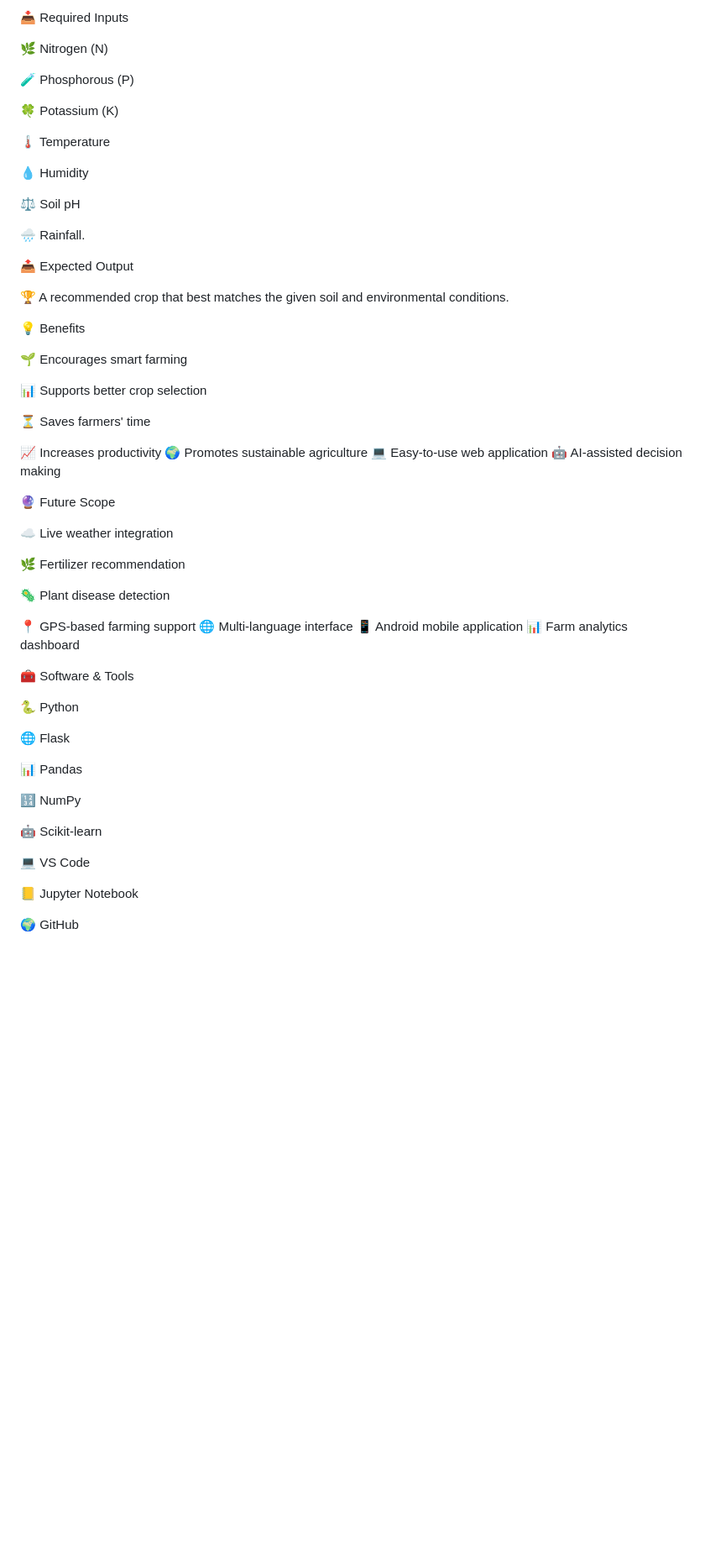
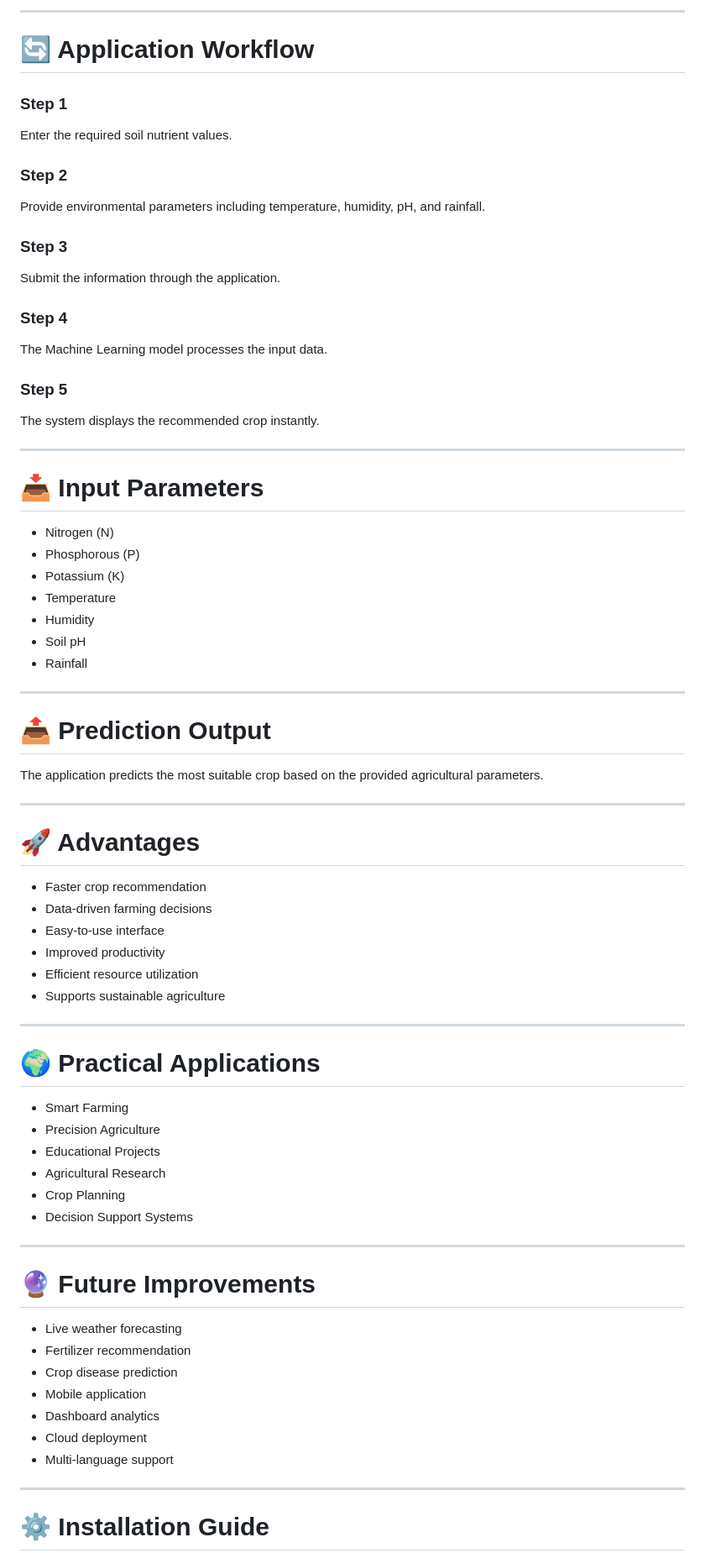
Before and after one commit to 238x1a0444-paadhu/opticrop_project, a Markdown page: README.md, the part around one of its changes. Shown at 84% size. Rendered like a GitHub page; blank space fills up the shorter version.

```diff
--- a/README.md
+++ b/README.md
@@ -86,65 +85,81 @@ OptiCrop_Project
 
-📥 Required Inputs
+---
 
-🌿 Nitrogen (N)
+# 🔄 Application Workflow
 
-🧪 Phosphorous (P)
+### Step 1
 
-🍀 Potassium (K)
+Enter the required soil nutrient values.
 
-🌡 Temperature
+### Step 2
 
-💧 Humidity
+Provide environmental parameters including temperature, humidity, pH, and rainfall.
 
-⚖ Soil pH
+### Step 3
 
-🌧 Rainfall.
+Submit the information through the application.
 
-📤 Expected Output
+### Step 4
 
-🏆 A recommended crop that best matches the given soil and environmental conditions.
+The Machine Learning model processes the input data.
 
-💡 Benefits
+### Step 5
 
-🌱 Encourages smart farming
+The system displays the recommended crop instantly.
 
-📊 Supports better crop selection
+---
 
-⏳ Saves farmers' time
+# 📥 Input Parameters
 
-📈 Increases productivity
-🌍 Promotes sustainable agriculture
-💻 Easy-to-use web application
-🤖 AI-assisted decision making
+- Nitrogen (N)
+- Phosphorous (P)
+- Potassium (K)
+- Temperature
+- Humidity
+- Soil pH
+- Rainfall
 
-🔮 Future Scope
+---
 
-☁ Live weather integration
+# 📤 Prediction Output
 
-🌿 Fertilizer recommendation
+The application predicts the most suitable crop based on the provided agricultural parameters.
 
-🦠 Plant disease detection
+---
 
-📍 GPS-based farming support
-🌐 Multi-language interface
-📱 Android mobile application
-📊 Farm analytics dashboard
+# 🚀 Advantages
 
-🧰 Software & Tools
+- Faster crop recommendation
+- Data-driven farming decisions
+- Easy-to-use interface
+- Improved productivity
+- Efficient resource utilization
+- Supports sustainable agriculture
 
-🐍 Python
+---
 
-🌐 Flask
+# 🌍 Practical Applications
 
-📊 Pandas
+- Smart Farming
+- Precision Agriculture
+- Educational Projects
+- Agricultural Research
+- Crop Planning
+- Decision Support Systems
 
-🔢 NumPy
+---
 
-🤖 Scikit-learn
+# 🔮 Future Improvements
 
-💻 VS Code
+- Live weather forecasting
+- Fertilizer recommendation
+- Crop disease prediction
+- Mobile application
+- Dashboard analytics
+- Cloud deployment
+- Multi-language support
 
-📒 Jupyter Notebook
+---
 
-🌍 GitHub
+# ⚙ Installation Guide
 
```
Also changed, not shown: other parts of README.md (+86 -71 lines).
